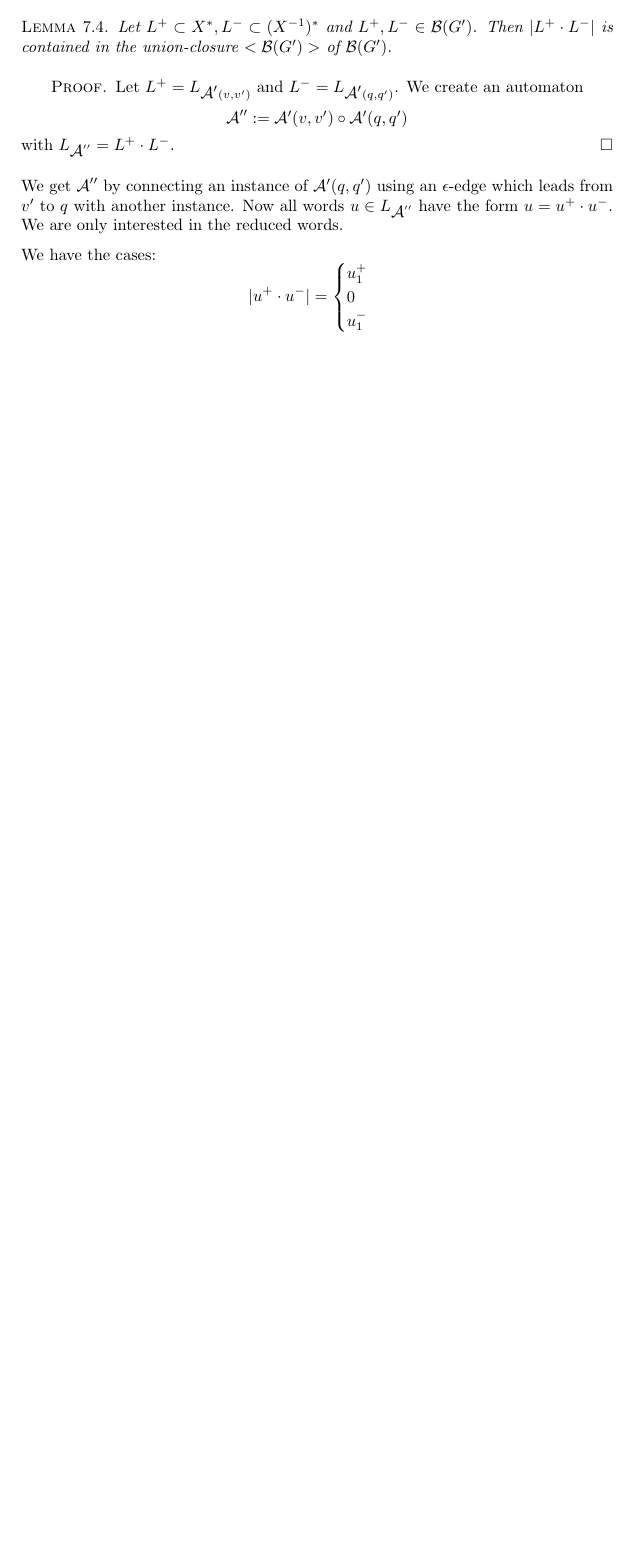
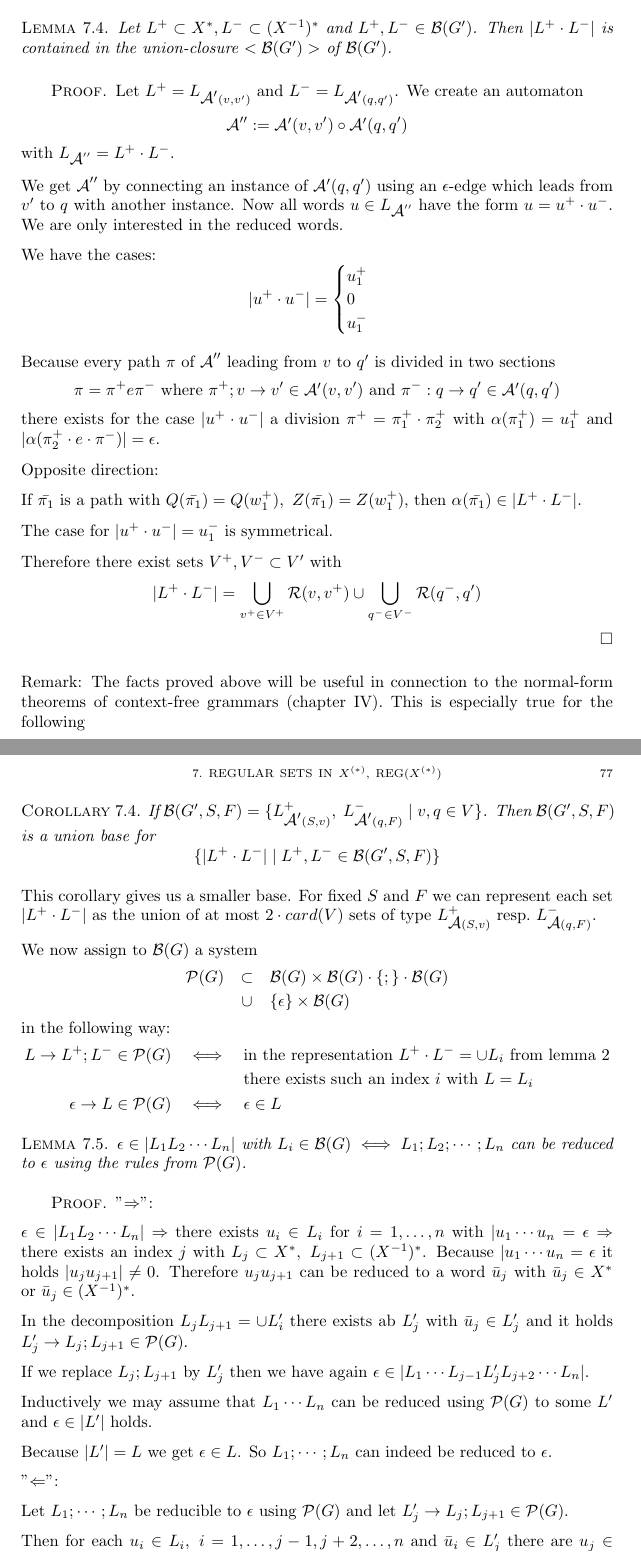
Before and after one commit to armin-reichert/school, a LaTeX thesis (HotzEstenfeldBook/document.tex, which reads HotzEstenfeldBook/chapter2-7.tex): part of page 76 of 76 before the commit and two parts of pages 76 and 77 of 92 after it, the two joined at a grey line, cut so that both start at the same text, the shorter picture padded with empty space. Compiled offline with pdfLaTeX.

Commit message:
continued

```diff
--- a/HotzEstenfeldBook/chapter2-7.tex
+++ b/HotzEstenfeldBook/chapter2-7.tex
@@ -302,6 +301,89 @@ words $u \in L_{\fa{A}''}$ have the form $u = u^+ \cdot u^-$. We are only
 interested in the reduced words.
 
 We have the cases:
-\[ |u^+ \cdot u^-| = \begin{cases}
-u_1^+ \\ 0 \\ u_1^-
-\end{cases} \]
+\[ |u^+ \cdot u^-| = \begin{cases} u_1^+ \\ 0 \\ u_1^- \end{cases} \]
+
+Because every path $\pi$ of $\fa{A}''$ leading from $v$ to $q'$ is divided in
+two sections
+\[ \pi = \pi^+ e \pi^- \text{ where }\pi^+; v \to v' \in \fa{A'}(v, v') \text{
+and }\pi^- : q \to q' \in \fa{A'}(q, q') \]
+there exists for the case $|u^+ \cdot u^-|$ a division $\pi^+ = \pi_1^+ \cdot
+\pi_2^+$ with $\alpha(\pi_1^+) = u_1^+$ and $|\alpha(\pi_2^+ \cdot e \cdot
+\pi^-)| = \epsilon$.
+
+Opposite direction:
+
+If $\bar{\pi_1}$ is a path with $Q(\bar{\pi_1}) = Q(w_1^+),\ Z(\bar{\pi_1}) =
+Z(w_1^+)$, then $\alpha(\bar{\pi_1}) \in |L^+ \cdot L^-|$.
+
+The case for $|u^+ \cdot u^-| = u_1^-$ is symmetrical.
+
+Therefore there exist sets $V^+, V^- \subset V'$ with
+\[ |L^+ \cdot L^-| = \bigcup_{v^+ \in V^+} \mathcal{R}(v, v^+) \cup
+\bigcup_{q^- \in V^-} \mathcal{R}(q^-, q') \]
+\end{proof}
+
+Remark: The facts proved above will be useful in connection to the normal-form
+theorems of context-free grammars (chapter IV). This is especially true for the
+following
+
+\begin{corollary}
+If $\mathcal{B}(G', S, F) = \{ L^+_{\fa{A'}(S, v)},\ L^-_{\fa{A'}(q, F)} \mid
+v, q \in V \}$. Then $\mathcal{B}(G', S, F)$ is a union base for
+\[ \{ |L^+ \cdot L^-| \mid L^+, L^- \in \mathcal{B}(G', S, F) \} \]
+\end{corollary}
+
+This corollary gives us a smaller base. For fixed $S$ and $F$ we can represent
+each set $|L^+ \cdot L^-|$ as the union of at most $2 \cdot card(V)$ sets of
+type $L^+_{\fa{A}(S, v)}$ resp.\ $L^-_{\fa{A}(q, F)}$.
+
+We now assign to $\mathcal{B}(G)$ a system
+\begin{eqnarray*}
+\mathcal{P}(G) & \subset & \mathcal{B}(G) \times \mathcal{B}(G)
+\cdot \{;\} \cdot \mathcal{B}(G) \\
+& \cup & \{ \epsilon \} \times \mathcal{B}(G)
+\end{eqnarray*}
+in the following way:
+\begin{eqnarray*}
+L \to L^+ ; L^- \in \mathcal{P}(G) & \iff & \text{in the representation } L^+
+  \cdot L^- = \cup L_i \text{ from lemma 2} \\
+  & & \text {there exists such an index $i$ with $L = L_i$} \\
+\epsilon \to L \in \mathcal{P}(G) & \iff & \epsilon \in L
+\end{eqnarray*}
+
+\begin{lemma}
+$\epsilon \in |L_1 L_2 \cdots L_n|$ with $L_i \in \mathcal{B}(G) \iff
+L_1;L_2;\cdots ;L_n$ can be reduced to $\epsilon$ using the rules from
+$\mathcal{P}(G)$.
+\end{lemma}
+
+\begin{proof}
+
+''$\Rightarrow$'':
+
+$\epsilon \in |L_1 L_2 \cdots L_n| \Rightarrow$ there exists $u_i \in L_i$ for
+$i = 1, \ldots, n$ with $|u_1 \cdots u_n = \epsilon \Rightarrow$ there exists an
+index $j$ with $L_j \subset X^*,\ L_{j+1} \subset (X^{-1})^*$. Because $|u_1
+\cdots u_n = \epsilon$ it holds $|u_j u_{j+1}| \neq 0$. Therefore $u_j u_{j+1}$
+can be reduced to a word $\bar{u}_j$ with $\bar{u}_j \in X^*$ or $\bar{u}_j \in
+(X^{-1})^*$.
+
+In the decomposition $L_j L_{j+1} = \cup L'_i$ there exists ab $L'_j$ with
+$\bar{u}_j \in L'_j$ and it holds $L'_j \to L_j;L_{j+1} \in \mathcal{P}(G)$.
+
+If we replace $L_j;L_{j+1}$ by $L'_j$ then we have again $\epsilon \in |L_1
+\cdots L_{j-1} L'_j L_{j+2} \cdots L_n|$.
+
+Inductively we may assume that $L_1 \cdots L_n$ can be reduced using
+$\mathcal{P}(G)$ to some $L'$ and $\epsilon \in |L'|$ holds.
+
+Because $|L'| = L$ we get $\epsilon \in L$. So $L_1;\cdots;L_n$ can indeed be
+reduced to $\epsilon$.
+
+''$\Leftarrow$'':
+
+Let $L_1;\cdots;L_n$ be reducible to $\epsilon$ using $\mathcal{P}(G)$ and let
+$L'_j \to L_j;L_{j+1} \in \mathcal{P}(G)$.
+
+Then for each $u_i \in L_i,\ i = 1,\ldots,j-1,j+2,\ldots,n$ and $\bar{u}_i \in
+L_j'$ there are $u_j \in L_j, u_{j+q} \in L_{j+1}$ with $|u_1 \cdots u_n| =
```
Also changed, not shown: HotzEstenfeldBook/chapter2-8.tex (added, +1 -0 lines), HotzEstenfeldBook/chapter3-1.tex (added, +1 -0 lines), HotzEstenfeldBook/chapter3-2.tex (added, +1 -0 lines), HotzEstenfeldBook/chapter3-3.tex (added, +1 -0 lines), HotzEstenfeldBook/chapter3-4.tex (added, +1 -0 lines), HotzEstenfeldBook/chapter3-5.tex (added, +1 -0 lines), HotzEstenfeldBook/chapter4-1.tex (added, +1 -0 lines), HotzEstenfeldBook/chapter4-2.tex (added, +1 -0 lines), HotzEstenfeldBook/document.tex (+14 -4 lines), HotzEstenfeldBook/document.pdf, HotzEstenfeldBook/chapter2-7.tex (10 more changed lines).
